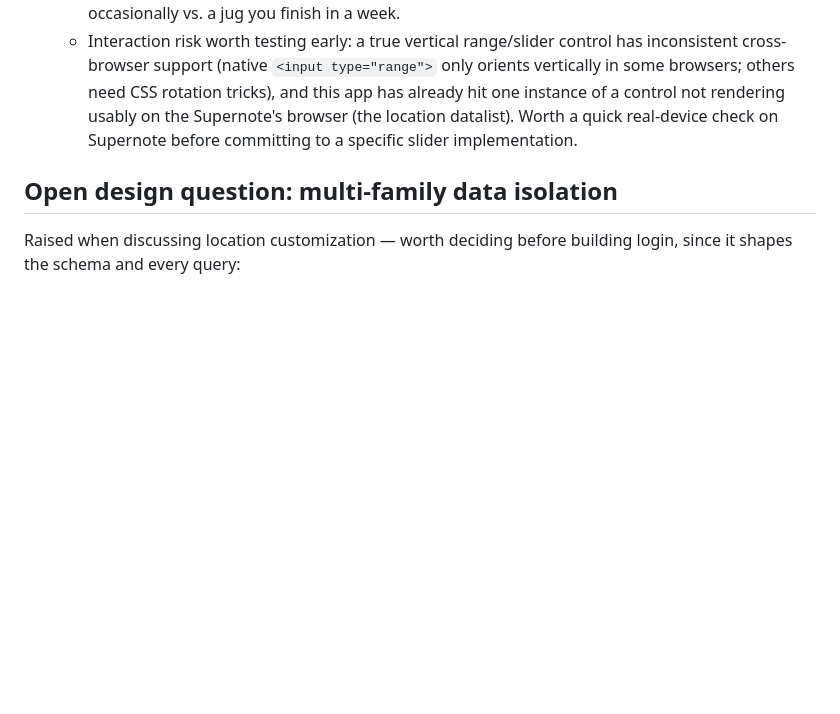
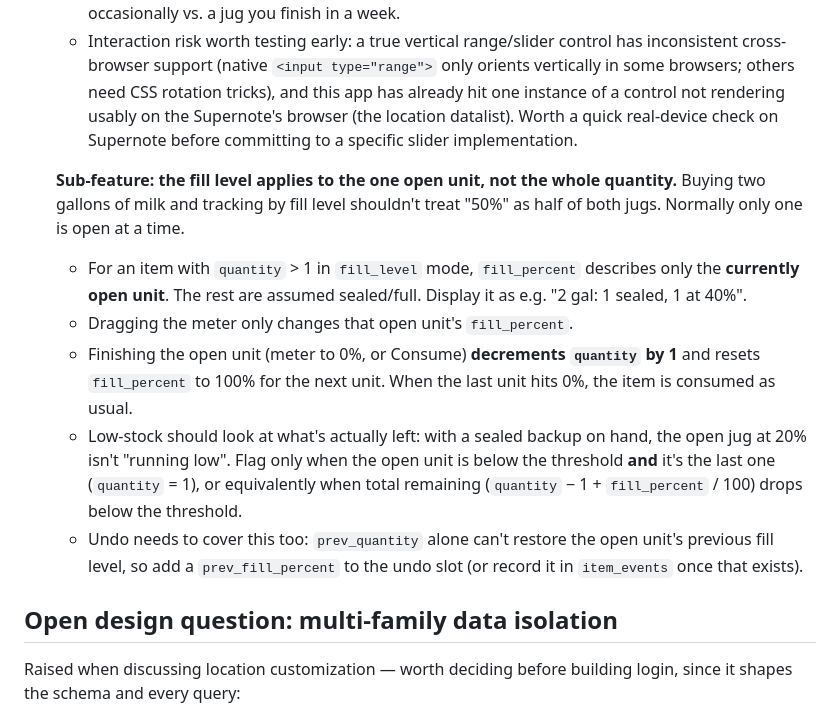
Before and after one commit to astral451/BackOfFridge, a Markdown page: features.md, the part around one of its changes. Drawn GitHub-style; blank space fills up the shorter version.

```diff
--- a/features.md
+++ b/features.md
@@ -121,6 +184,26 @@
     datalist). Worth a quick real-device check on Supernote before
     committing to a specific slider implementation.
 
+  **Sub-feature: the fill level applies to the one open unit, not the
+  whole quantity.** Buying two gallons of milk and tracking by fill level
+  shouldn't treat "50%" as half of both jugs. Normally only one is open at
+  a time.
+  - For an item with `quantity` > 1 in `fill_level` mode, `fill_percent`
+    describes only the **currently open unit**. The rest are assumed
+    sealed/full. Display it as e.g. "2 gal: 1 sealed, 1 at 40%".
+  - Dragging the meter only changes that open unit's `fill_percent`.
+  - Finishing the open unit (meter to 0%, or Consume) **decrements
+    `quantity` by 1** and resets `fill_percent` to 100% for the next unit.
+    When the last unit hits 0%, the item is consumed as usual.
+  - Low-stock should look at what's actually left: with a sealed backup on
+    hand, the open jug at 20% isn't "running low". Flag only when the open
+    unit is below the threshold **and** it's the last one (`quantity` = 1),
+    or equivalently when total remaining (`quantity` − 1 + `fill_percent`
+    / 100) drops below the threshold.
+  - Undo needs to cover this too: `prev_quantity` alone can't restore the
+    open unit's previous fill level, so add a `prev_fill_percent` to the
+    undo slot (or record it in `item_events` once that exists).
+
 ## Open design question: multi-family data isolation
 
 Raised when discussing location customization — worth deciding before
```
Also changed, not shown: other parts of features.md (+63 -0 lines).
